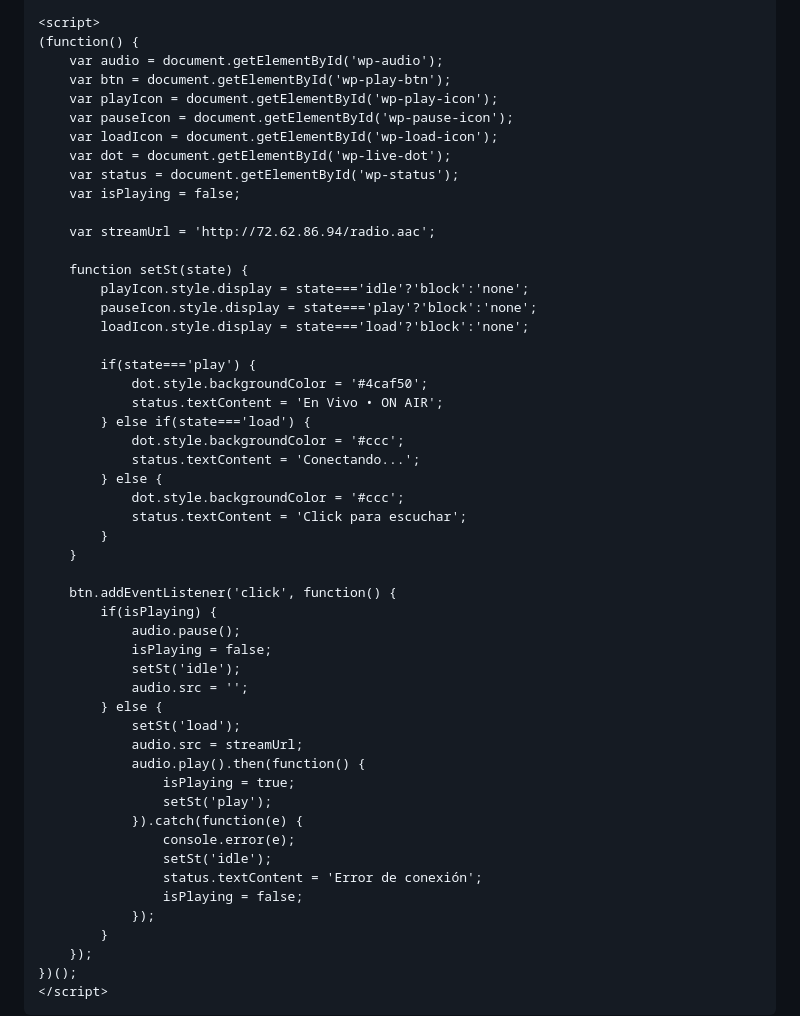
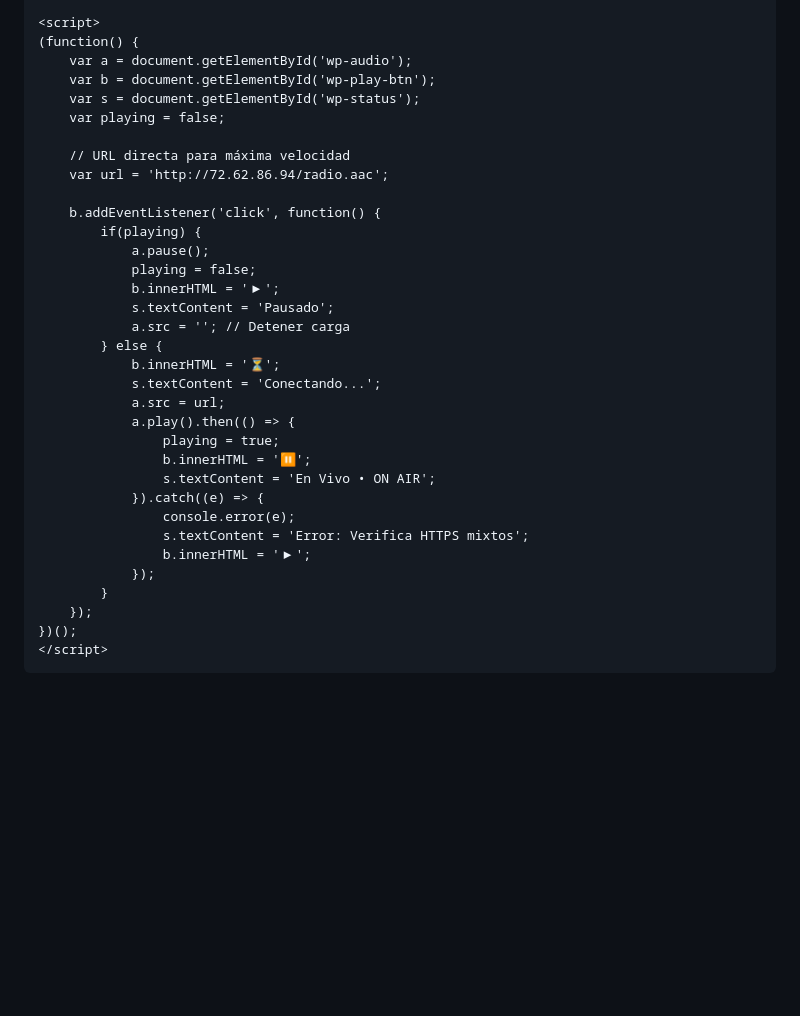
Before and after one commit to merchandev/radio-streaming-server, a Markdown page: WORDPRESS_INTEGRATION.md, the part around the change printed below. Drawn GitHub-style; blank space fills up the shorter version.

```diff
--- a/WORDPRESS_INTEGRATION.md
+++ b/WORDPRESS_INTEGRATION.md
@@ -89,51 +48,33 @@ Si quieres probarlo YA sin esperar al redeploy, copia y pega este código comple
 
 <script>
 (function() {
-    var audio = document.getElementById('wp-audio');
-    var btn = document.getElementById('wp-play-btn');
-    var playIcon = document.getElementById('wp-play-icon');
-    var pauseIcon = document.getElementById('wp-pause-icon');
-    var loadIcon = document.getElementById('wp-load-icon');
-    var dot = document.getElementById('wp-live-dot');
-    var status = document.getElementById('wp-status');
-    var isPlaying = false;
+    var a = document.getElementById('wp-audio');
+    var b = document.getElementById('wp-play-btn');
+    var s = document.getElementById('wp-status');
+    var playing = false;
 
-    var streamUrl = 'http://72.62.86.94/radio.aac';
+    // URL directa para máxima velocidad
+    var url = 'http://72.62.86.94/radio.aac';
 
-    function setSt(state) {
-        playIcon.style.display = state==='idle'?'block':'none';
-        pauseIcon.style.display = state==='play'?'block':'none';
-        loadIcon.style.display = state==='load'?'block':'none';
-
-        if(state==='play') {
-            dot.style.backgroundColor = '#4caf50';
-            status.textContent = 'En Vivo • ON AIR';
-        } else if(state==='load') {
-            dot.style.backgroundColor = '#ccc';
-            status.textContent = 'Conectando...';
+    b.addEventListener('click', function() {
+        if(playing) {
+            a.pause();
+            playing = false;
+            b.innerHTML = '▶';
+            s.textContent = 'Pausado';
+            a.src = ''; // Detener carga
         } else {
-            dot.style.backgroundColor = '#ccc';
-            status.textContent = 'Click para escuchar';
-        }
-    }
-
-    btn.addEventListener('click', function() {
-        if(isPlaying) {
-            audio.pause();
-            isPlaying = false;
-            setSt('idle');
-            audio.src = '';
-        } else {
-            setSt('load');
-            audio.src = streamUrl;
-            audio.play().then(function() {
-                isPlaying = true;
-                setSt('play');
-            }).catch(function(e) {
+            b.innerHTML = '⏳';
+            s.textContent = 'Conectando...';
+            a.src = url;
+            a.play().then(() => {
+                playing = true;
+                b.innerHTML = '⏸';
+                s.textContent = 'En Vivo • ON AIR';
+            }).catch((e) => {
                 console.error(e);
-                setSt('idle');
-                status.textContent = 'Error de conexión';
-                isPlaying = false;
+                s.textContent = 'Error: Verifica HTTPS mixtos';
+                b.innerHTML = '▶';
             });
         }
     });
```
Also changed, not shown: other parts of WORDPRESS_INTEGRATION.md (+17 -58 lines).
